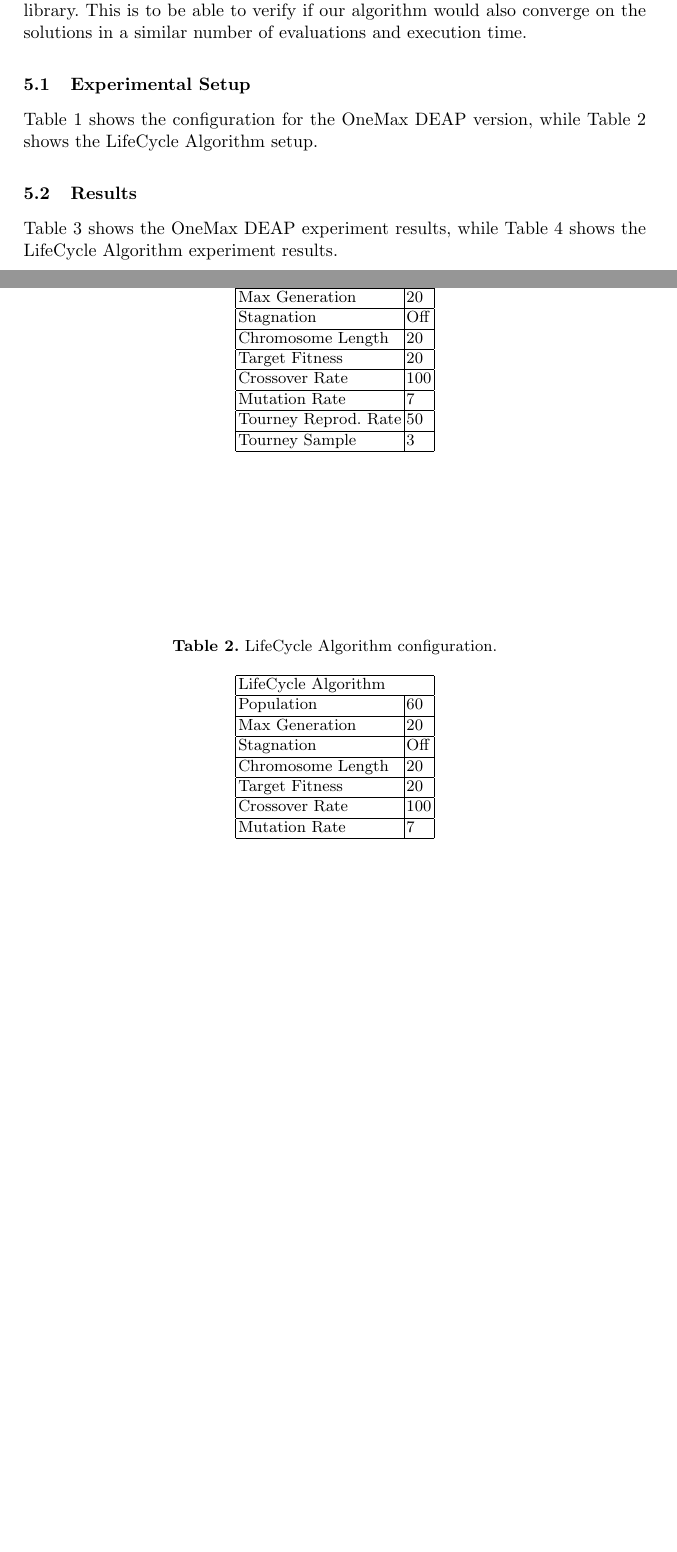
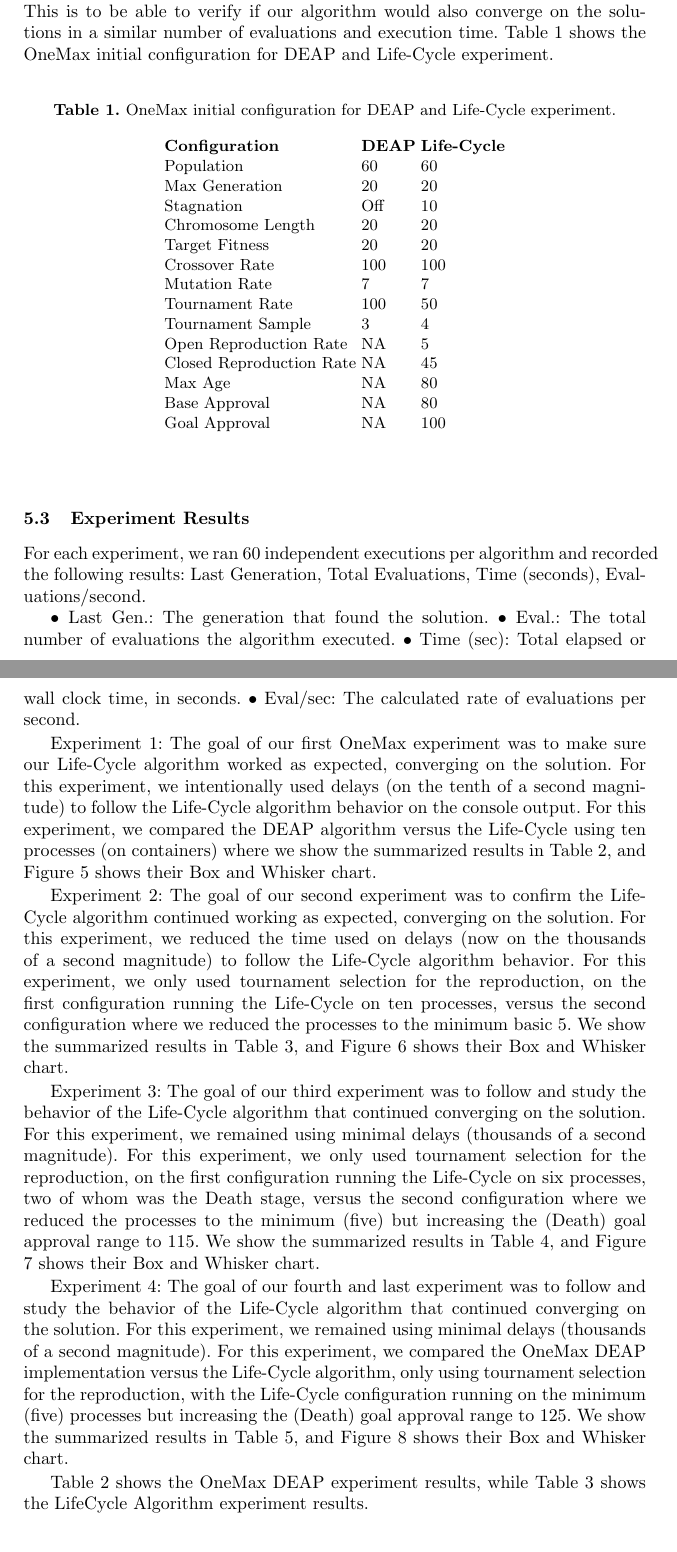
Before and after one commit to jcarlosfelix/paper_life-cycle, a LaTeX paper (paper.tex): two parts of pages 5 and 6 of 9 before the commit and two parts of pages 7 and 8 of 11 after it, joined at a grey line, cut so that both start at the same text, the shorter picture padded with empty space. Compiled offline with pdfLaTeX.

Commit message:
Work in progress
Working on the experiment results.

```diff
--- a/paper.tex
+++ b/paper.tex
@@ -205,7 +248,28 @@ In this experiment, we needed to match or balance the experimentation
 parameters according to the specifications of the algorithm used by the DEAP
 library. This is to be able to verify if our algorithm would also converge on
 the solutions in a similar number of evaluations and execution time.
+Table~\ref{tab1} shows the OneMax initial configuration for DEAP and Life-Cycle
+experiment.
 
-\subsection{Experimental Setup}
-    Table~\ref{tab1} shows the configuration for the OneMax DEAP version, while Table~\ref{tab2} shows the LifeCycle Algorithm setup.
+\begin{table}[]
+    \centering
+    \caption{OneMax initial configuration for DEAP and Life-Cycle experiment.}\label{tab1}
+    \begin{tabular}{lll}
+    \textbf{Configuration} & \textbf{DEAP} & \textbf{Life-Cycle} \\
+    Population & 60 & 60 \\
+    Max Generation & 20 & 20 \\
+    Stagnation & Off & 10 \\
+    Chromosome Length & 20 & 20 \\
+    Target Fitness & 20 & 20 \\
+    Crossover Rate & 100 & 100 \\
+    Mutation Rate & 7 & 7 \\
+    Tournament Rate & 100 & 50 \\
+    Tournament Sample & 3 & 4 \\
+    Open Reproduction Rate & NA & 5 \\
+    Closed Reproduction Rate & NA & 45 \\
+    Max Age & NA & 80 \\
+    Base Approval & NA & 80 \\
+    Goal Approval & NA & 100
+    \end{tabular}
+    \end{table}
 
@@ -215,29 +276 @@ the solutions in a similar number of evaluations and execution time.
-        \begin{tabular}{|l|l|}
-        \hline
-        \multicolumn{2}{|l|}{OneMax   (DEAP)} \\ \hline
-        Population & 60 \\ \hline
-        Max   Generation & 20 \\ \hline
-        Stagnation & Off \\ \hline
-        Chromosome   Length & 20 \\ \hline
-        Target   Fitness & 20 \\ \hline
-        Crossover   Rate & 100 \\ \hline
-        Mutation   Rate & 7 \\ \hline
-        Tourney   Reprod. Rate & 50 \\ \hline
-        Tourney   Sample & 3 \\ \hline
-        \end{tabular}
-        \end{table}
 
-    \begin{table}[]
-        \centering
-        \caption{LifeCycle Algorithm configuration.}\label{tab2}
-        \begin{tabular}{|l|l|}
-        \hline
-        \multicolumn{2}{|l|}{LifeCycle   Algorithm} \\ \hline
-        Population & 60 \\ \hline
-        Max   Generation & 20 \\ \hline
-        Stagnation & Off \\ \hline
-        Chromosome   Length & 20 \\ \hline
-        Target   Fitness & 20 \\ \hline
-        Crossover   Rate & 100 \\ \hline
-        Mutation   Rate & 7 \\ \hline
-        Tourney   Reprod. Rate & 50 \\ \hline
@@ -252,7 +277,58 @@ the solutions in a similar number of evaluations and execution time.
-        \end{tabular}
-        \end{table}
+\subsection{Experiment Results}
 
-\subsection{Results}
+For each experiment, we ran 60 independent executions per algorithm and
+recorded the following results: Last Generation, Total Evaluations, Time
+(seconds), Evaluations/second.
+
+•	Last Gen.: The generation that found the solution.
+•	Eval.: The total number of evaluations the algorithm executed.
+•	Time (sec): Total elapsed or wall clock time, in seconds.
+•	Eval/sec: The calculated rate of evaluations per second.
+
+Experiment 1: The goal of our first OneMax experiment was to make sure our
+Life-Cycle algorithm worked as expected, converging on the solution. For this
+experiment, we intentionally used delays (on the tenth of a second magnitude)
+to follow the Life-Cycle algorithm behavior on the console output. For this
+experiment, we compared the DEAP algorithm versus the Life-Cycle using ten
+processes (on containers) where we show the summarized results in Table 2, and
+Figure 5 shows their Box and Whisker chart.
+
+
+
+Experiment 2: The goal of our second experiment was to confirm the Life-Cycle
+algorithm continued working as expected, converging on the solution. For this
+experiment, we reduced the time used on delays (now on the thousands of a
+second magnitude) to follow the Life-Cycle algorithm behavior. For this
+experiment, we only used tournament selection for the reproduction, on the
+first configuration running the Life-Cycle on ten processes, versus the second
+configuration where we reduced the processes to the minimum basic 5. We show
+the summarized results in Table 3, and Figure 6 shows their Box and Whisker
+chart.
+
+
+Experiment 3: The goal of our third experiment was to follow and study the
+behavior of the Life-Cycle algorithm that continued converging on the solution.
+For this experiment, we remained using minimal delays (thousands of a second
+magnitude). For this experiment, we only used tournament selection for the
+reproduction, on the first configuration running the Life-Cycle on six
+processes, two of whom was the Death stage, versus the second configuration
+where we reduced the processes to the minimum (five) but increasing the (Death)
+goal approval range to 115. We show the summarized results in Table 4, and
+Figure 7 shows their Box and Whisker chart.
+
+
+Experiment 4: The goal of our fourth and last experiment was to follow and
+study the behavior of the Life-Cycle algorithm that continued converging on the
+solution. For this experiment, we remained using minimal delays (thousands of a
+second magnitude). For this experiment, we compared the OneMax DEAP
+implementation versus the Life-Cycle algorithm, only using tournament selection
+for the reproduction, with the Life-Cycle configuration running on the minimum
+(five) processes but increasing the (Death) goal approval range to 125. We show
+the summarized results in Table 5, and Figure 8 shows their Box and Whisker
+chart.
+
+
+
     Table~\ref{tab3} shows the OneMax DEAP experiment results, while Table~\ref{tab4} shows the LifeCycle Algorithm experiment results.
 
     \begin{table}[]
```
Also changed, not shown: img/fig3_newtonslaw.pdf (added), img/fig4_flowchart.pdf (added), img/fig5_processes_containers .pdf (added), paper.pdf, paper.tex (164 more changed lines).
